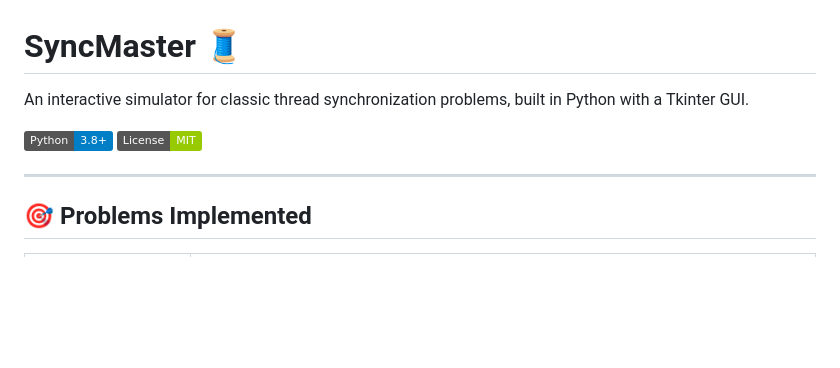
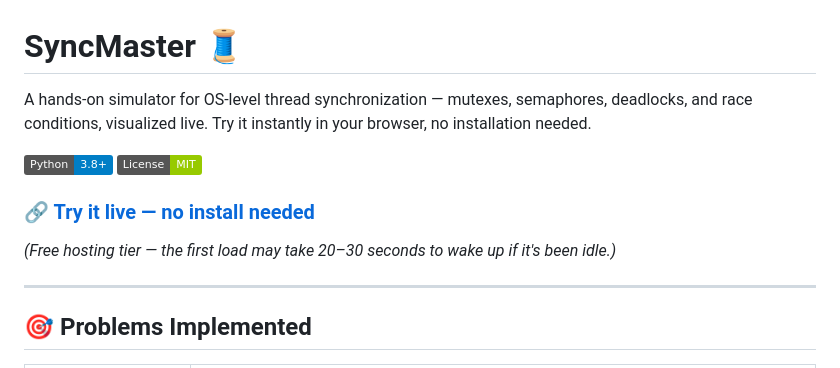
Before and after one commit to swaraj1917/SyncMaster, a Markdown page: README.md, the part around the change. Rendered like a GitHub page; badges without logos; blank space fills up the shorter version.

Commit message:
Add project description to README

```diff
--- a/README.md
+++ b/README.md
@@ -1,9 +1,13 @@
 # SyncMaster 🧵
 
-An interactive simulator for classic thread synchronization problems, built in Python with a Tkinter GUI.
+A hands-on simulator for OS-level thread synchronization — mutexes, semaphores, deadlocks, and race conditions, visualized live. Try it instantly in your browser, no installation needed.
 
 ![Python](https://img.shields.io/badge/Python-3.8+-blue.svg)
 ![License](https://img.shields.io/badge/License-MIT-green.svg)
+
+### 🔗 [Try it live — no install needed](https://syncmaster-ho1x.onrender.com)
+
+*(Free hosting tier — the first load may take 20–30 seconds to wake up if it's been idle.)*
 
 ---
 
```
